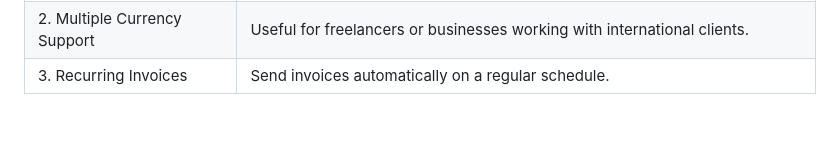
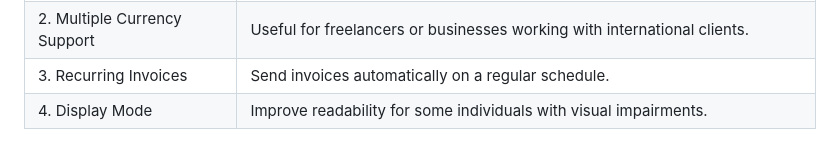
Before and after one commit to amnasyuhada/invoice-web-app, a Markdown page: README.md, the part around the change. Rendered like a GitHub page.

```diff
--- a/README.md
+++ b/README.md
@@ -60,3 +60,4 @@ The main objectives of this web application is to:
 |1. Custom Branding   |  Let users upload their company logo and customize invoice colors and footer messages.  |
 |2. Multiple Currency Support  | Useful for freelancers or businesses working with international clients.  |
 |3. Recurring Invoices   | Send invoices automatically on a regular schedule.  |
+|4. Display Mode   | Improve readability for some individuals with visual impairments.  |
```
